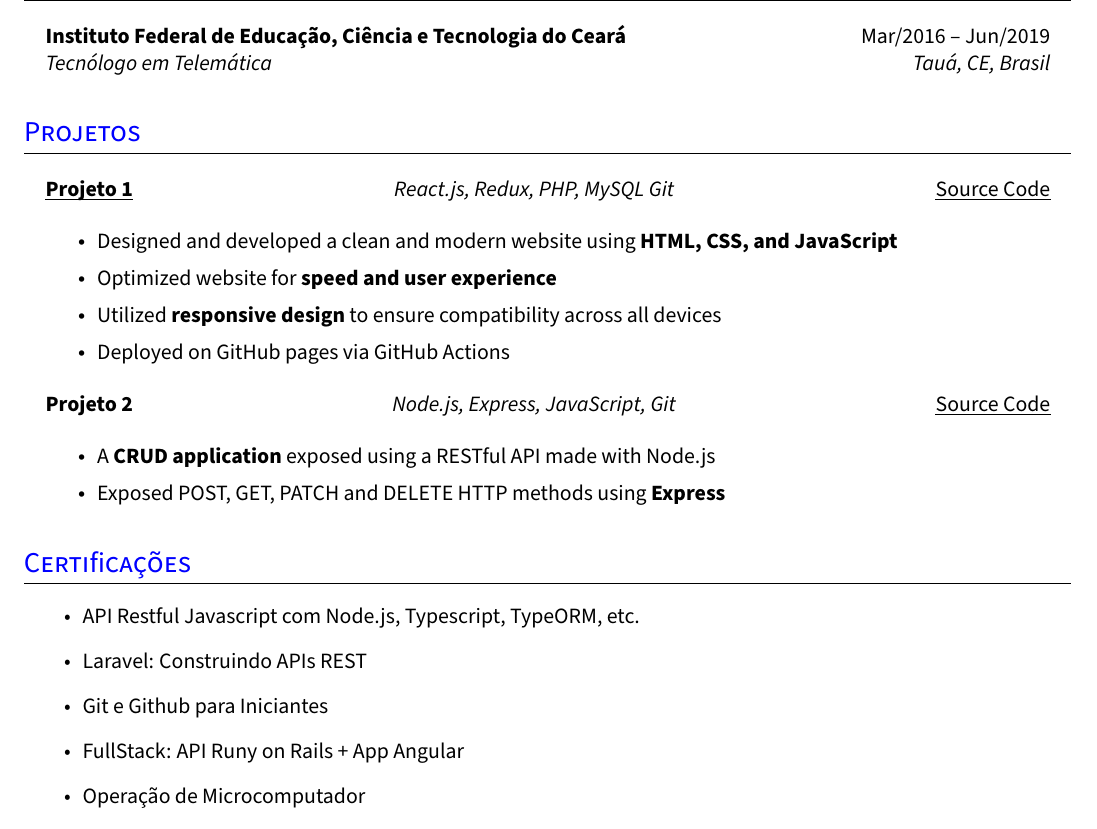
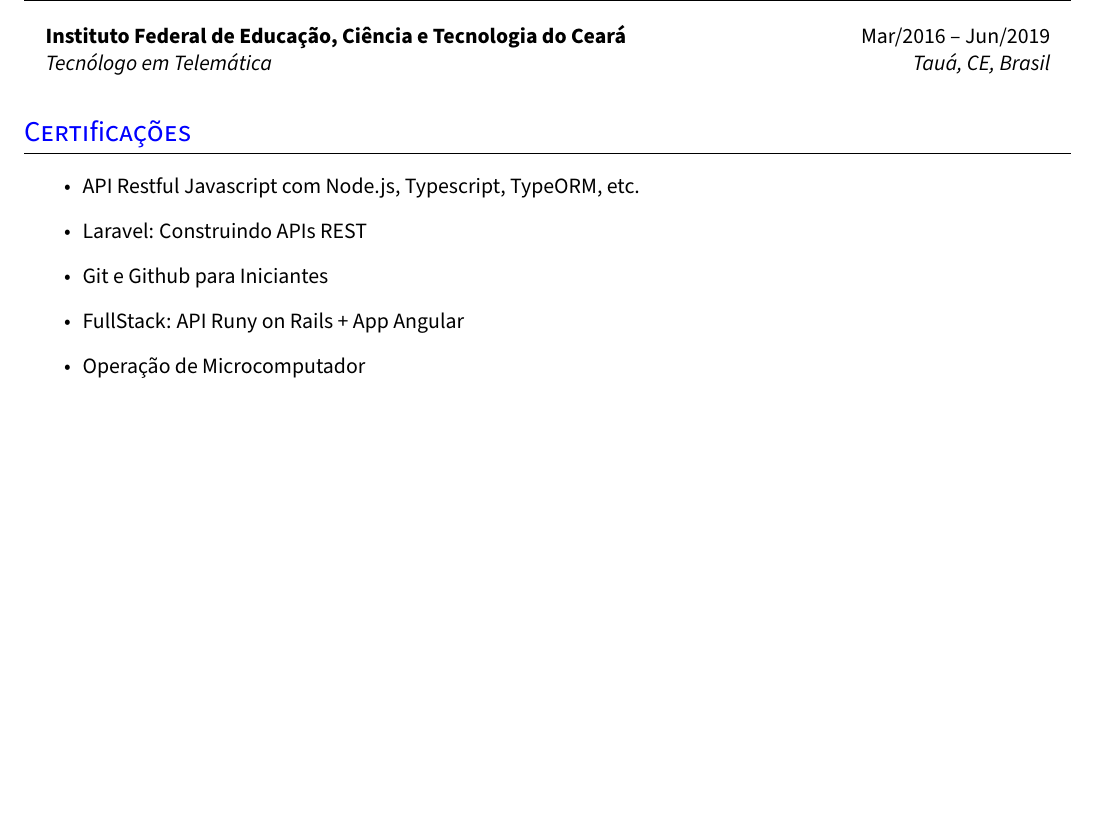
Before and after one commit to leonardofn/curriculo-latex, a LaTeX document (main.tex, which reads config/preamble.tex): part of page 2 of 2, cut so that both start at the same text, the shorter picture padded with empty space. Compiled offline with pdfLaTeX.

```diff
--- a/config/preamble.tex
+++ b/config/preamble.tex
@@ -45,6 +47,17 @@
 
 % Permite converter datas em números sequenciais para cálculos.
 \usepackage{datenumber}
+% ----------------------------------------------
+
+% ------------------- METADADOS -------------------
+\hypersetup{
+  pdftitle={Modelo de Currículo com LaTeX}, % Título do documento
+  pdfauthor={Leonardo Feitosa},             % Autor
+  pdfsubject={Currículo Profissional},      % Assunto
+  pdfkeywords={Currículo, Profissional, Modelo, Carreira, LaTeX, Habilidades, Experiência, Educação}, % Palavras-chave
+  pdfproducer={LaTeX},                      % Produtor do PDF
+  pdfcreator={pdflatex}                     % Criador do PDF
+}
 % ----------------------------------------------
 
 % Converte nomes de glifos em Unicode para melhor compatibilidade com PDFs.
--- a/main.tex
+++ b/main.tex
@@ -55,14 +55,14 @@
 %---------------------------------------------
 
 
-%------------------PROJETOS------------------
+%------------------ PROJETOS ------------------
 
-\input{sections/projects.tex}
+% \input{sections/projects.tex}
 
 %--------------------------------------------
 
 
-%------------------OUTROS------------------
+%------------------ OUTROS ------------------
 
 % Você pode adicionar suas realizações, elogios, certificações, etc.
 
```
Also changed, not shown: main.pdf, config/preamble.tex (2 more changed lines), main.tex (10 more changed lines).
